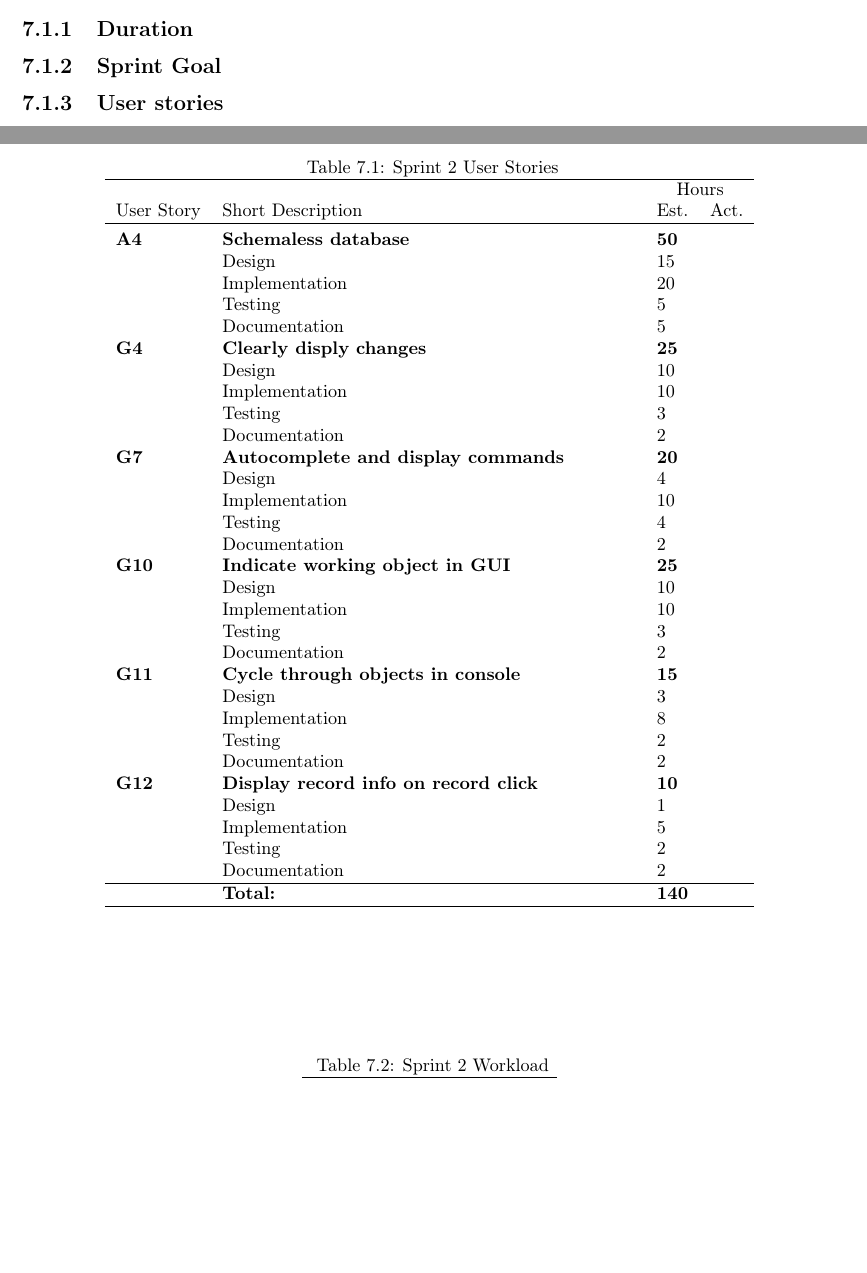
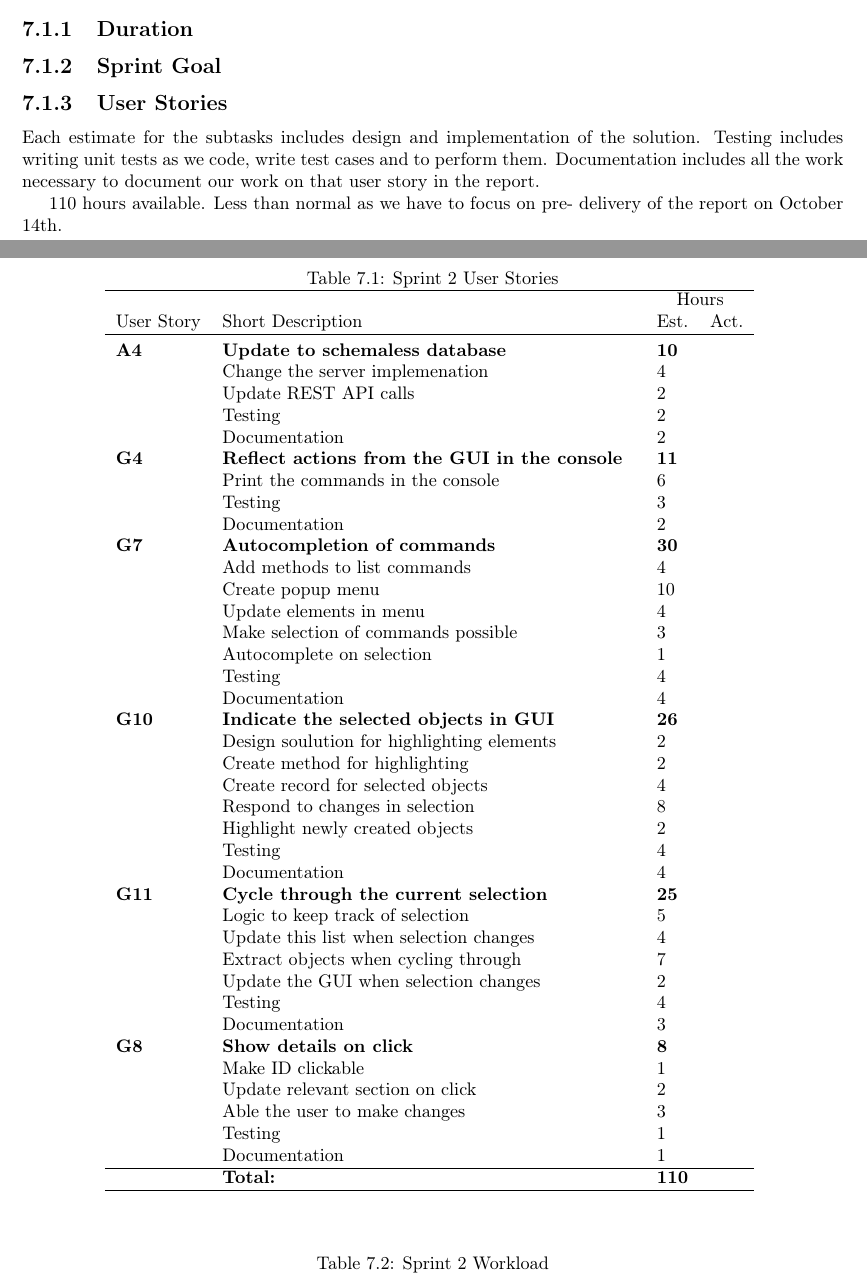
Before and after one commit to idlouhy/wonsole, a LaTeX thesis (report/src/report.tex, which reads report/src/chapter/sprint2.tex): two parts of pages 51 and 52 of 59 before the commit and two parts of pages 51 and 52 of 60 after it, joined at a grey line, cut so that both start at the same text, the shorter picture padded with empty space. Compiled offline with pdfLaTeX.

Commit message:
Added the subtasks to the WBS in Sprint 2

```diff
--- a/report/src/chapter/sprint2.tex
+++ b/report/src/chapter/sprint2.tex
@@ -2,54 +2,64 @@
 \section{Planning}
 \subsection{Duration}
 \subsection{Sprint Goal}
-\subsection{User stories}
+\subsection{User Stories}
+Each estimate for the subtasks includes design and implementation of the solution. Testing includes writing unit tests as we code, write test cases and to perform them. Documentation includes all the work necessary to document our work on that user story in the report.
+
+110 hours available. Less than normal as we have to focus on pre- delivery of the report on October 14th.
 
 \begin{table}
 \caption{Sprint 2 User Stories}
 \centering
 \begin{tabular}{ l p{8cm} l l }
 \hline
-            &               &\multicolumn{2}{c}{Hours}          \\
- User Story & Short Description     &Est.       &Act.                                  \\
+			&				&\multicolumn{2}{c}{Hours}			\\
+ User Story	& Short Description		&Est.		&Act.	                               \\
 \hline \\ [-2.0ex]
- \bf{A4}     &\bf{Schemaless database}        &\bf{50}        &          \\
-          &Design                           &15          &      \\
-          &Implementation                   &20         &     \\
-          &Testing                          &5          &      \\
-          &Documentation                    &5          &      \\
+ \bf{A4}     &\bf{Update to schemaless database}		&\bf{10}		&\bf{}          \\
+		  &Change the server implemenation		&4			&		\\
+		  &Update REST API calls					&2			&		\\
+		  &Testing							&2			&		\\
+		  &Documentation						&2			&		\\
 
- \bf{G4}     &\bf{Clearly disply changes}         &\bf{25}        &               \\
-          &Design                           &10          &      \\
-          &Implementation                   &10         &      \\
-          &Testing                          &3          &      \\
-          &Documentation                    &2          &      \\
+ \bf{G4}     &\bf{Reflect actions from the GUI in the console} 		&\bf{11}		&\bf{}               \\
+		  &Print the commands in the console				&6			&		\\
+		  &Testing									&3			&		\\
+		  &Documentation								&2			&		\\
 
- \bf{G7}     &\bf{Autocomplete and display commands}     &\bf{20}        &             \\
-          &Design                           &4          &      \\
-          &Implementation                   &10          &     \\
-          &Testing                          &4          &      \\
-          &Documentation                    &2            &      \\
+ \bf{G7}     &\bf{Autocompletion of commands} 	&\bf{30}		&\bf{}		     \\
+		  &Add methods to list commands		&4			&		\\
+		  &Create popup menu				&10			&		\\
+		  &Update elements in menu			&4			&		\\
+		  &Make selection of commands possible&3			&		\\
+		  &Autocomplete on selection			&1			&		\\
+		  &Testing						&4			&		\\
+		  &Documentation					&4			&		\\
 
- \bf{G10}     &\bf{Indicate working object in GUI}       &\bf{25}        &            \\
-          &Design                           &10         &     \\
-          &Implementation                   &10         &     \\
-          &Testing                          &3          &      \\
-          &Documentation                    &2          &      \\
+ \bf{G10}   &\bf{Indicate the selected objects in GUI}		&\bf{26}		&\bf{}		     \\
+		  &Design soulution for highlighting elements	&2			&		\\
+		  &Create method for highlighting				&2			&		\\
+		  &Create record for selected objects			&4			&		\\
+		  &Respond to changes in selection				&8			&		\\
+		  &Highlight newly created objects				&2			&		\\
+		  &Testing								&4			&		\\
+		  &Documentation							&4			&		\\
 
- \bf{G11}      &\bf{Cycle through objects in console}              &\bf{15}        &             \\
-          &Design                           &3          &      \\
-          &Implementation                   &8          &     \\
-          &Testing                          &2          &      \\
-          &Documentation                    &2          &      \\
+ \bf{G11}	  &\bf{Cycle through the current selection}	&\bf{25}		&\bf{}		     \\
+		  &Logic to keep track of selection			&5			&		\\
+		  &Update this list when selection changes	&4			&		\\
+		  &Extract objects when cycling through		&7			&		\\
+		  &Update the GUI when selection changes	&2			&		\\
+		  &Testing							&4			&		\\
+		  &Documentation						&3			&		\\
 
-\bf{G12}   &\bf{Display record info on record click}               &\bf{10}        &          \\
-          &Design                           &1          &      \\
-          &Implementation                   &5          &      \\
-          &Testing                          &2          &      \\
-          &Documentation                    &2          &      \\
-
+\bf{G8}	  &\bf{Show details on click}			&\bf{8}		&\bf{}		     \\
+		  &Make ID clickable					&1			&		\\
+		  &Update relevant section on click		&2			&		\\
+		  &Able the user to make changes		&3			&		\\
+		  &Testing						&1			&		\\
+		  &Documentation					&1			&		\\
 \hline
-          &\bf{Total:}                      &\bf{140}       &       \\
+		  &\bf{Total:}						&\bf{110}		&\bf{}		\\
 \hline
 \end{tabular}
 \label{table:sp2usrstories}
```
Also changed, not shown: report/src/chapter/sprint2.tex (1 more changed lines).
